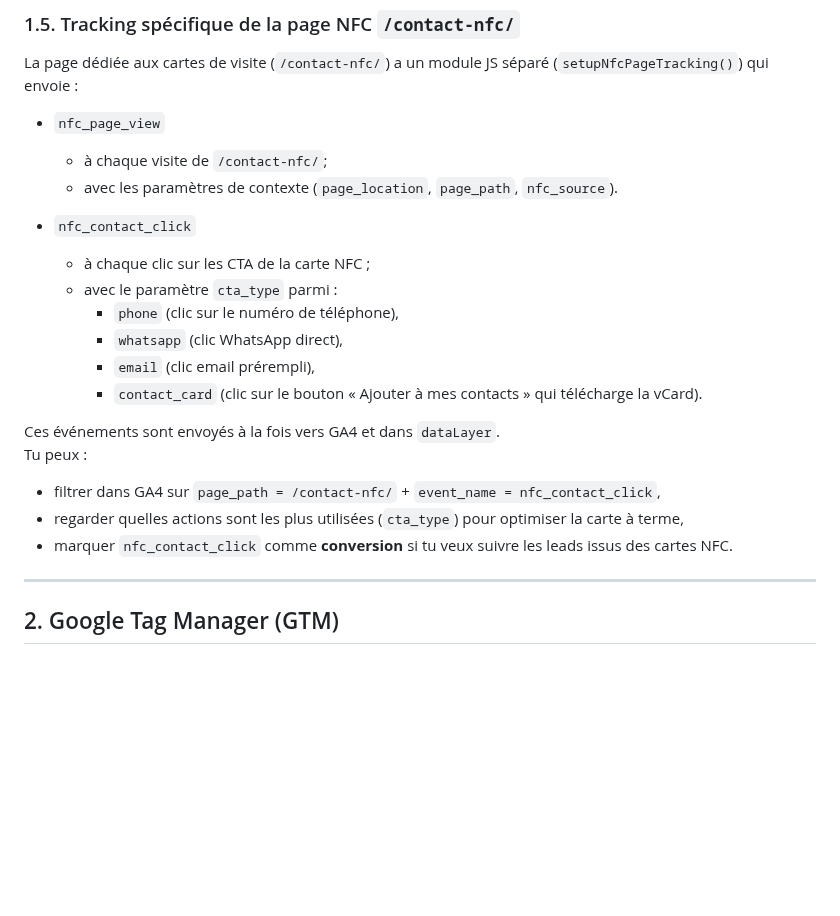
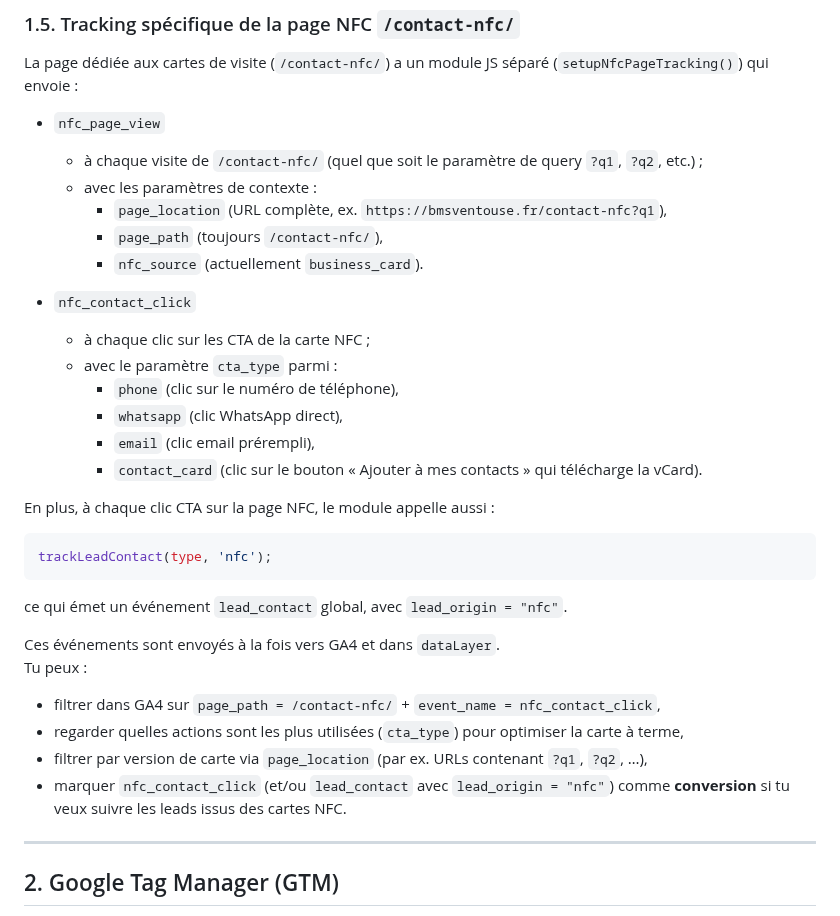
Before and after one commit to Soofmaax/bmsventouse.fr, a Markdown page: docs/getting-started/analytics-tracking-setup.md, the part around the change. GitHub-like rendering; blank space fills up the shorter version.

````diff
--- a/docs/getting-started/analytics-tracking-setup.md
+++ b/docs/getting-started/analytics-tracking-setup.md
@@ -117,8 +117,11 @@ Dans GA4 :
 La page dédiée aux cartes de visite (`/contact-nfc/`) a un module JS séparé (`setupNfcPageTracking()`) qui envoie :
 
 - `nfc_page_view`
-  - à chaque visite de `/contact-nfc/`;
-  - avec les paramètres de contexte (`page_location`, `page_path`, `nfc_source`).
+  - à chaque visite de `/contact-nfc/` (quel que soit le paramètre de query `?q1`, `?q2`, etc.) ;
+  - avec les paramètres de contexte :
+    - `page_location` (URL complète, ex. `https://bmsventouse.fr/contact-nfc?q1`),
+    - `page_path` (toujours `/contact-nfc/`),
+    - `nfc_source` (actuellement `business_card`).
 
 - `nfc_contact_click`
   - à chaque clic sur les CTA de la carte NFC ;
@@ -128,12 +131,21 @@ La page dédiée aux cartes de visite (`/contact-nfc/`) a un module JS séparé
     - `email` (clic email prérempli),
     - `contact_card` (clic sur le bouton « Ajouter à mes contacts » qui télécharge la vCard).
 
+En plus, à chaque clic CTA sur la page NFC, le module appelle aussi :
+
+```js
+trackLeadContact(type, 'nfc');
+```
+
+ce qui émet un événement `lead_contact` global, avec `lead_origin = "nfc"`.
+
 Ces événements sont envoyés à la fois vers GA4 et dans `dataLayer`.
 Tu peux :
 
 - filtrer dans GA4 sur `page_path = /contact-nfc/` + `event_name = nfc_contact_click`,
 - regarder quelles actions sont les plus utilisées (`cta_type`) pour optimiser la carte à terme,
-- marquer `nfc_contact_click` comme **conversion** si tu veux suivre les leads issus des cartes NFC.
+- filtrer par version de carte via `page_location` (par ex. URLs contenant `?q1`, `?q2`, …),
+- marquer `nfc_contact_click` (et/ou `lead_contact` avec `lead_origin = "nfc"`) comme **conversion** si tu veux suivre les leads issus des cartes NFC.
 
 ---
 
````
Also changed, not shown: docs/utm-links-bmsventouse.md (+38 -9 lines), verif.md (+7 -2 lines).
